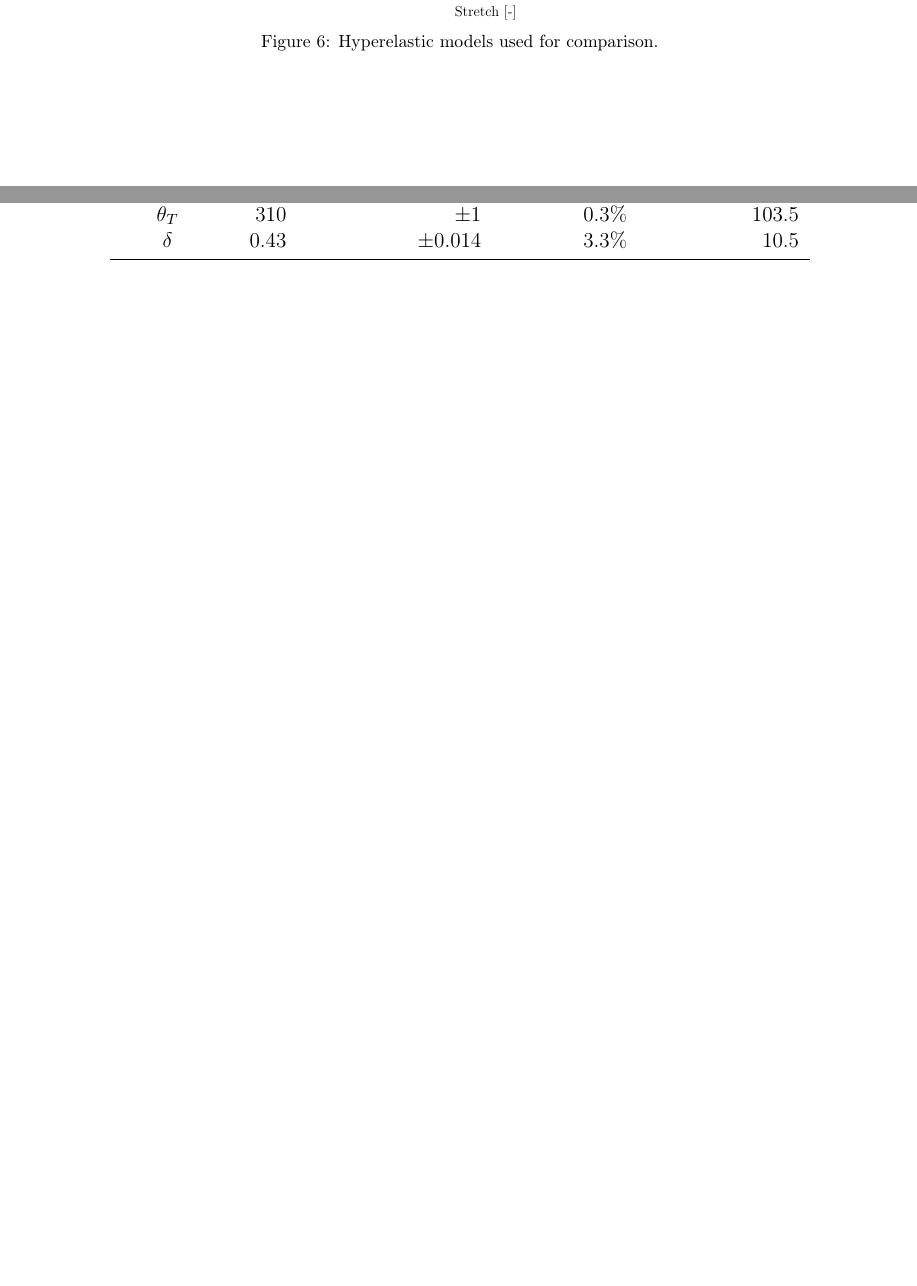
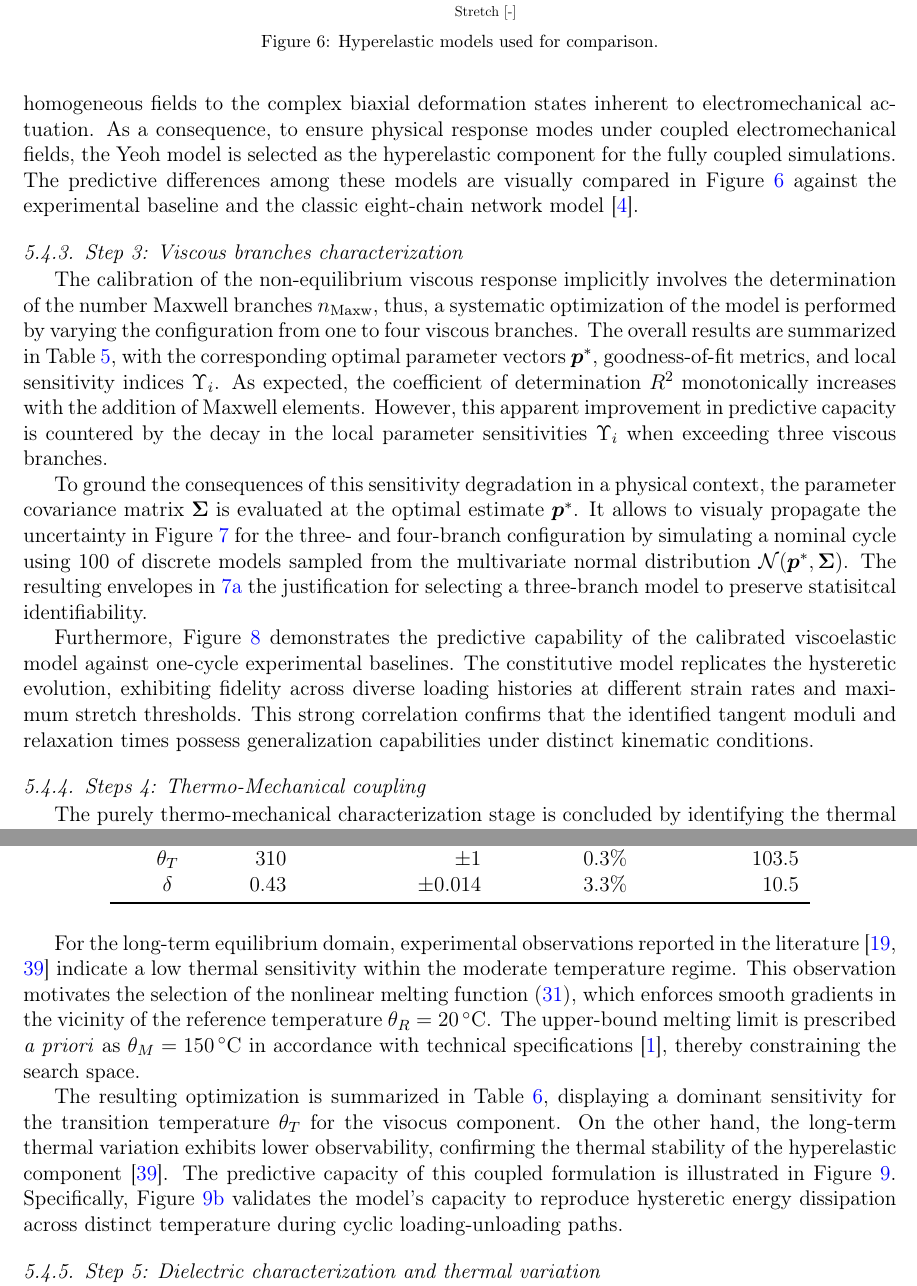
Before and after one commit to miguelmaso/2026-TEM-paper, a LaTeX paper (article/article.tex, which reads article/sections/05_calibration.tex): two parts of pages 32 and 34 of 48, joined at a grey line, cut so that both start at the same text, the shorter picture padded with empty space. Compiled offline with pdfLaTeX.

Commit message:
elastic and viscous results revision

```diff
--- a/article/sections/05_calibration.tex
+++ b/article/sections/05_calibration.tex
@@ -447,21 +447,7 @@ As for the long term characterization in step 2, the results are presented in ta
 \end{figure}
 
 
-% \begin{figure}[htbp]
-%   \centering
-%   \begin{subfigure}{0.49\textwidth}
-%     \includegraphics[width=\textwidth]{figures/long_term_characterization.pdf}
-%     \caption{nonlinear Mooney-Rivlin.}
-%     \label{fig:long_term_neo_hookean}
-%   \end{subfigure}
-%   \hfill
-%   \begin{subfigure}{0.49\textwidth}
-%     \includegraphics[width=\textwidth]{figures/long_term_comparison.pdf}
-%     \caption{Hyperelastic models used for comparison.}
-%     \label{fig:long_term_comparison}
-%   \end{subfigure}
-%   \caption{Long-term characterization for the viscoelastic model.}
-%   \label{fig:long_term_characterization}
-% \end{figure}
+However, while the inclusion of the second invariant optimizes the localized uniaxial fit, a broader kinematic perspective is required for multi-field environments. As demonstrated in the subsequent electromechanical stages (and further detailed in the kinematic generalizations of Section~\ref{sec:experim_results}), strain energy density functions depending solely on the first invariant exhibit superior mathematical stability and predictive physical robustness when extrapolating from uniaxial homogeneous fields to the complex biaxial deformation states inherent to electromechanical actuation. As a consequence, to ensure physical response modes under coupled electromechanical fields, the Yeoh model is selected as the hyperelastic component for the fully coupled simulations. The predictive differences among these models are visually compared in Figure~\ref{fig:long_term_characterization} against the experimental baseline and the classic eight-chain network model \cite{Arruda1993}.
 
 
+\subsubsection{Step 3: Viscous branches characterization}
@@ -481,7 +454,5 @@ As for the long term characterization in step 2, the results are presented in ta
 
-
-The sensitivity analysis applied to the viscous model highlights the significance of the number of branches. Multiple characterizations have been performed, from one to four branches, and the results are summarized in table \ref{tab:viscous_characterization}, it can be observed how the $R^2$ fit increases with the number of branches, whereas the sensitivity shows a decay \cite{Cacuci_Uncertainty} for more than three viscous branches. The estimation of the covariance matrix around the optimal parameters $p^*$ allows further exploration of the results, thus, a graphical interpretation of the lower sensitivity can be found in figure \ref{fig:uncertainty_comparison}, where the simulation of a single one-cycle test has been reproduced with 100 sampling models representing the multivariate normal distribution obtained from the covariance matrix \cite{Tarantola_Inverse}.
-
+The calibration of the non-equilibrium viscous response implicitly involves the determination of the number Maxwell branches $n_\text{Maxw}$, thus, a systematic optimization of the model is performed by varying the configuration from one to four viscous branches. The overall results are summarized in Table~\ref{tab:viscous_characterization}, with the corresponding optimal parameter vectors $\vect{p}^*$, goodness-of-fit metrics, and local sensitivity indices $\Upsilon_i$. As expected, the coefficient of determination $R^2$ monotonically increases with the addition of Maxwell elements. However, this apparent improvement in predictive capacity is countered by the decay in the local parameter sensitivities $\Upsilon_i$ when exceeding three viscous branches.
 
 \begin{table}[htbp]
   \centering
@@ -528,7 +499,7 @@ The sensitivity analysis applied to the viscous model highlights the significanc
   \end{tabular}
 \end{table}
 
-
+To ground the consequences of this sensitivity degradation in a physical context, the parameter covariance matrix $\vect{\Sigma}$ is evaluated at the optimal estimate $\vect{p}^*$. It allows to visualy propagate the uncertainty in Figure~\ref{fig:uncertainty_comparison} for the three- and four-branch configuration by simulating a nominal cycle using 100 of discrete models sampled from the multivariate normal distribution $\mathcal{N}(\vect{p}^*, \vect{\Sigma})$. The resulting envelopes in \ref{fig:uncertainty_3_branches} the justification for selecting a three-branch model to preserve statisitcal identifiability.
 
 \begin{figure}[htbp]
   \centering
@@ -547,11 +518,7 @@ The sensitivity analysis applied to the viscous model highlights the significanc
   \label{fig:uncertainty_comparison}
 \end{figure}
 
-
-Additionally, the simulation of some experiments are shown in figure \ref{fig:viscous_characterization}, were the ability to predict the experimental results under variations in the strain rate and maximum stretch can be qualitatively observed, showing a satisfactory fit.
-
-
-\subsubsection{Steps 4 \& 5: Thermo-Mechanical and Electro-Mechanical coupling}
+Furthermore, Figure~\ref{fig:viscous_characterization} demonstrates the predictive capability of the calibrated viscoelastic model against one-cycle experimental baselines. The constitutive model replicates the hysteretic evolution, exhibiting fidelity across diverse loading histories at different strain rates and maximum stretch thresholds. This strong correlation confirms that the identified tangent moduli and relaxation times possess generalization capabilities under distinct kinematic conditions.
 
 \begin{figure}[htbp]
   \centering
@@ -571,8 +534,10 @@ Additionally, the simulation of some experiments are shown in figure \ref{fig:vi
+  \label{fig:viscous_characterization}
 \end{figure}
 
 
-The purely thermo-mechanical characterization is closed with the identification of the thermal functions $f_\infty$ and $f_\alpha$. Under the consideration of the sensitivities observed in table \ref{tab:viscous_characterization} and the simple neo-Hookean model for the viscous branches, a single nonlinear softening function \eqref{eqn:thermal_function_f_softening} has been chosen to model viscous coupling with the temperature. As for the long-term component, the authors in \cite{Dippel2015, Liao_Mokarram2020} report very low thermal variation, this observation has motivated the choosing a nonlinear melting function \eqref{eqn:thermal_function_f_melting} because of its smooth changes around the reference temperature. The melting point has been considered $\theta_M=\qty{150}{\degreeCelsius}$, according to the technical specifications \cite{3MVHB4910}.
+\subsubsection{Steps 4: Thermo-Mechanical coupling}
 
+The purely thermo-mechanical characterization stage is concluded by identifying the thermal scaling functions, $f_\infty$ and $f_\alpha$, which model the temperature dependence of the equilibrium and non-equilibrium components. Under the consideration of the parameter sensitivities during the isothermal viscous calibration (Table~\ref{tab:viscous_characterization}), a unique nonlinear thermal softening function~\eqref{eqn:thermal_function_f_softening} is selected to modulate the relaxation across all three Maxwell branches simultaneously, preventing over-parameterization.
 
 \begin{table}[htbp]
   \centering
@@ -593,3 +572,13 @@ The purely thermo-mechanical characterization is closed with the identification
+  \label{fig:viscous_thermal_coupling}
+\end{figure}
+
+For the long-term equilibrium domain, experimental observations reported in the literature \cite{Dippel2015, Liao_Mokarram2020} indicate a low thermal sensitivity within the moderate temperature regime. This observation motivates the selection of the nonlinear melting function~\eqref{eqn:thermal_function_f_melting}, which enforces smooth gradients in the vicinity of the reference temperature $\theta_R = \SI{20}{\celsius}$. The upper-bound melting limit is prescribed \textit{a priori} as $\theta_M = \SI{150}{\celsius}$ in accordance with technical specifications \cite{3MVHB4910}, thereby constraining the search space.
+
+The resulting optimization is summarized in Table~\ref{tab:viscous_thermal_coupling}, displaying a dominant sensitivity for the transition temperature $\theta_T$ for the visocus component. On the other hand, the long-term thermal variation exhibits lower observability, confirming the thermal stability of the hyperelastic component \cite{Liao_Mokarram2020}.
+The predictive capacity of this coupled formulation is illustrated in Figure~\ref{fig:viscous_thermal_coupling}. Specifically, Figure~\ref{fig:viscous_thermal_coupling_fitting} validates the model's capacity to reproduce hysteretic energy dissipation across distinct temperature during cyclic loading-unloading paths.
+
+
+\subsubsection{Step 5: Dielectric characterization and thermal variation}
 
 The thermo-mechanical model is closed with the electrical coupling, whose optimal parameters can be found in table \ref{tab:thermo_elec_characterization}. The smooth change of the dielectric permittivity depending on the temperature has been modelled with a nonlinear melting as described in \eqref{eqn:thermal_function_f_melting}, where the degradation temperature $\theta_M$ is not known a priori and it has been included as a parameter to be identified. High sensitivities can be observed in table \ref{tab:thermo_elec_characterization}, however, the parameter $\gamma_\varepsilon$ has lower observability.
 
```
Also changed, not shown: article/sections/05_calibration.tex (45 more changed lines).
